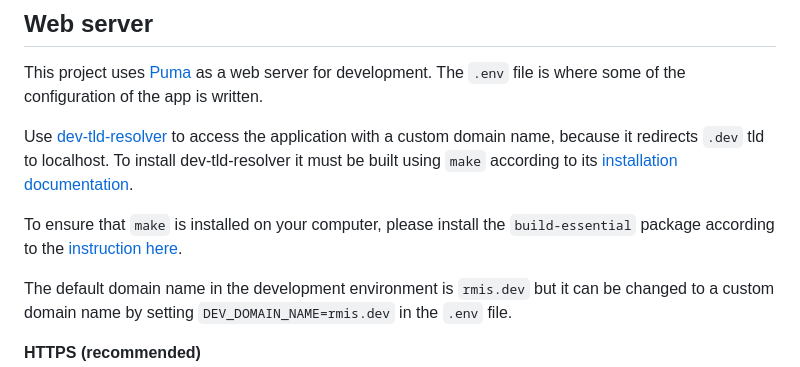
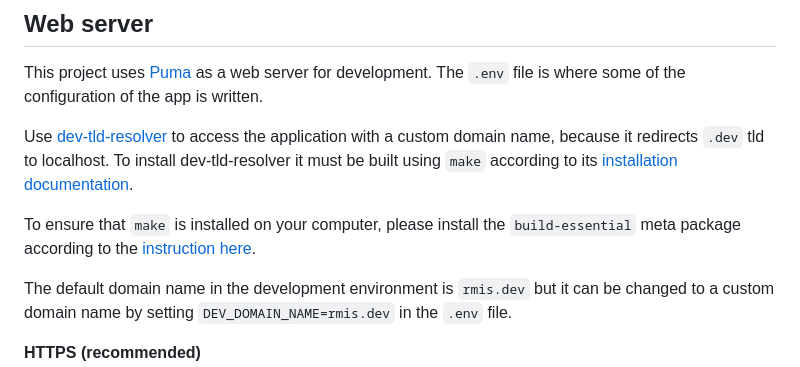
Before and after one commit to wuletawwonte/rmis, a Markdown page: README.md, the part around the change. Rendered like a GitHub page.

Commit message:
Add meta to the package because build-essential is a meta package

```diff
--- a/README.md
+++ b/README.md
@@ -68,7 +68,7 @@ This project uses [Puma](https://puma.io/) as a web server for development. The
 
 Use [dev-tld-resolver](https://github.com/puma/dev-tld-resolver) to access the application with a custom domain name, because it redirects `.dev` tld to localhost. To install dev-tld-resolver it must be built using `make` according to its [installation documentation](https://github.com/puma/dev-tld-resolver#installation).
 
-To ensure that `make` is installed on your computer, please install the `build-essential` package according to the [instruction here](./docs/Install%20build-essentials.md).
+To ensure that `make` is installed on your computer, please install the `build-essential` meta package according to the [instruction here](./docs/Install%20build-essentials.md).
 
 The default domain name in the development environment is `rmis.dev` but it can be changed to a custom domain name by setting `DEV_DOMAIN_NAME=rmis.dev` in the `.env` file.
 
```
